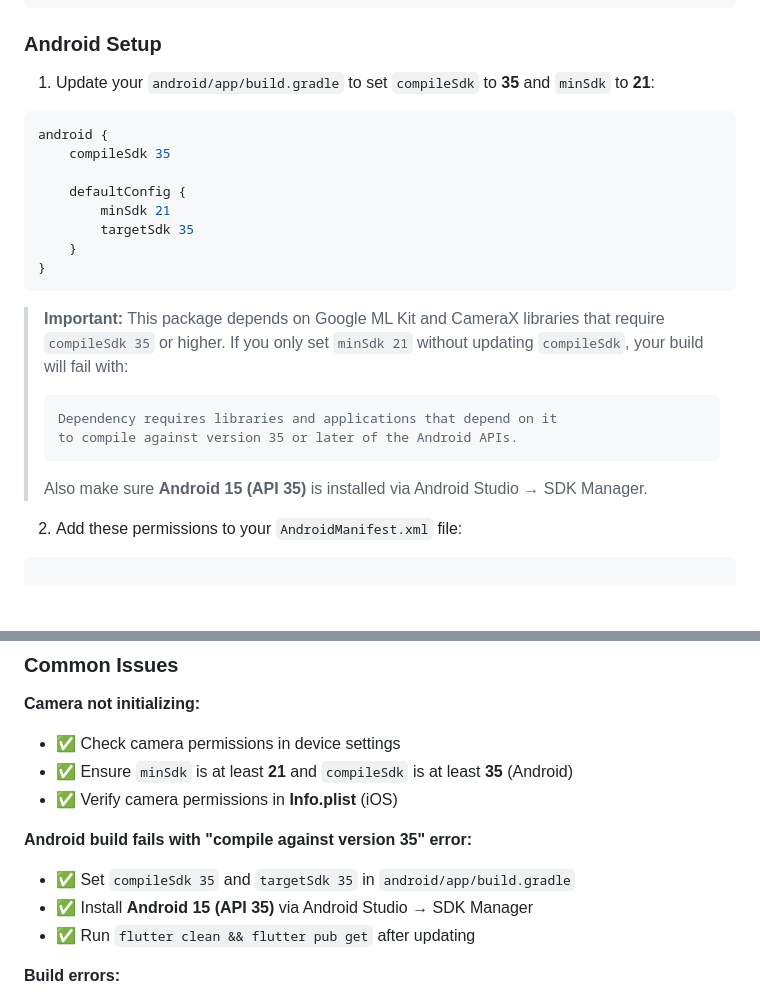
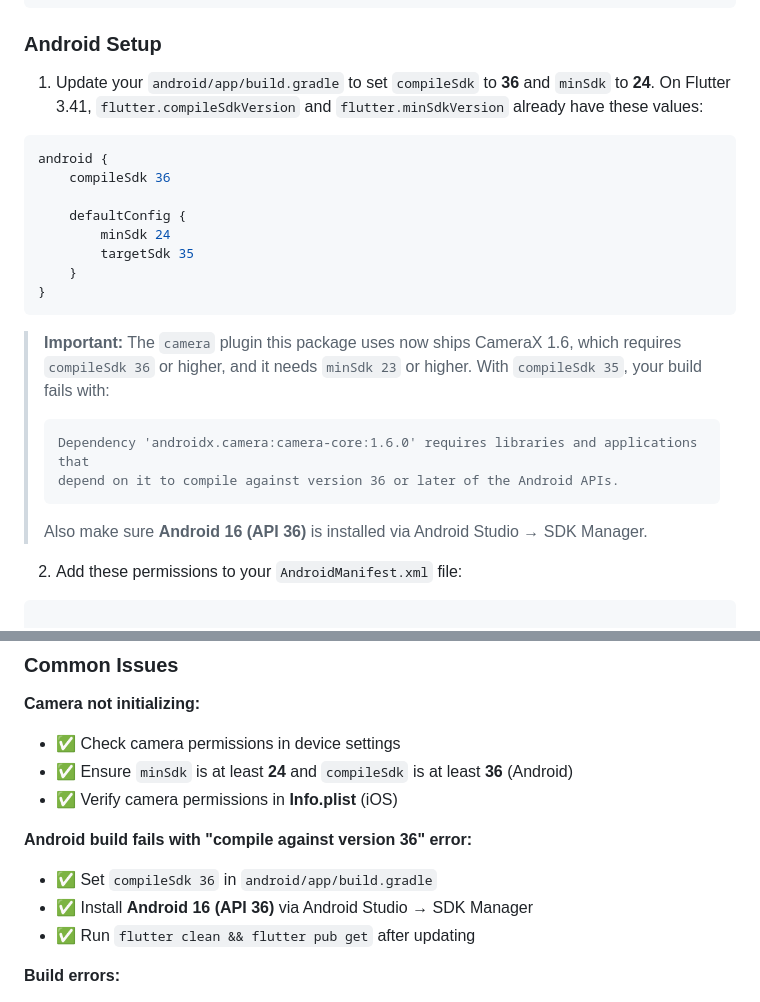
Before and after one commit to ahmedzein-dev/document_camera_frame, a Markdown page: README.md, 2 parts joined by grey strips. GitHub-like rendering; blank space fills up the shorter version.

Commit message:
Document compileSdk 36 and minSdk 24 for Android
The camera plugin's Android implementation (camera_android_camerax
0.7.2) now ships CameraX 1.6, which needs compileSdk 36 and minSdk 23,
and Flutter 3.41 defaults to minSdk 24. Following the README's old
compileSdk 35 advice fails the AAR metadata check.

Co-Authored-By: Claude Opus 5.5 <noreply@anthropic.com>

````diff
--- a/README.md
+++ b/README.md
@@ -426,25 +426,28 @@ permissions:
 
 ### Android Setup
 
-1. Update your `android/app/build.gradle` to set `compileSdk` to **35** and `minSdk` to **21**:
+1. Update your `android/app/build.gradle` to set `compileSdk` to **36** and `minSdk` to **24**. On
+   Flutter 3.41, `flutter.compileSdkVersion` and `flutter.minSdkVersion` already have these values:
 
 ```gradle
 android {
-    compileSdk 35
+    compileSdk 36
 
     defaultConfig {
-        minSdk 21
+        minSdk 24
         targetSdk 35
     }
 }
 ```
 
-> **Important:** This package depends on Google ML Kit and CameraX libraries that require `compileSdk 35` or higher. If you only set `minSdk 21` without updating `compileSdk`, your build will fail with:
+> **Important:** The `camera` plugin this package uses now ships CameraX 1.6, which requires
+> `compileSdk 36` or higher, and it needs `minSdk 23` or higher. With `compileSdk 35`, your build
+> fails with:
 > ```
-> Dependency requires libraries and applications that depend on it
-> to compile against version 35 or later of the Android APIs.
+> Dependency 'androidx.camera:camera-core:1.6.0' requires libraries and applications that
+> depend on it to compile against version 36 or later of the Android APIs.
 > ```
-> Also make sure **Android 15 (API 35)** is installed via Android Studio → SDK Manager.
+> Also make sure **Android 16 (API 36)** is installed via Android Studio → SDK Manager.
 
 2. Add these permissions to your `AndroidManifest.xml` file:
 
@@ -633,12 +636,12 @@ are the possible error codes:
 
 **Camera not initializing:**
 - ✅ Check camera permissions in device settings
-- ✅ Ensure `minSdk` is at least **21** and `compileSdk` is at least **35** (Android)
+- ✅ Ensure `minSdk` is at least **24** and `compileSdk` is at least **36** (Android)
 - ✅ Verify camera permissions in **Info.plist** (iOS)
 
-**Android build fails with "compile against version 35" error:**
-- ✅ Set `compileSdk 35` and `targetSdk 35` in `android/app/build.gradle`
-- ✅ Install **Android 15 (API 35)** via Android Studio → SDK Manager
+**Android build fails with "compile against version 36" error:**
+- ✅ Set `compileSdk 36` in `android/app/build.gradle`
+- ✅ Install **Android 16 (API 36)** via Android Studio → SDK Manager
 - ✅ Run `flutter clean && flutter pub get` after updating
 
 **Build errors:**
````
Also changed, not shown: CHANGELOG.md (+8 -0 lines).
